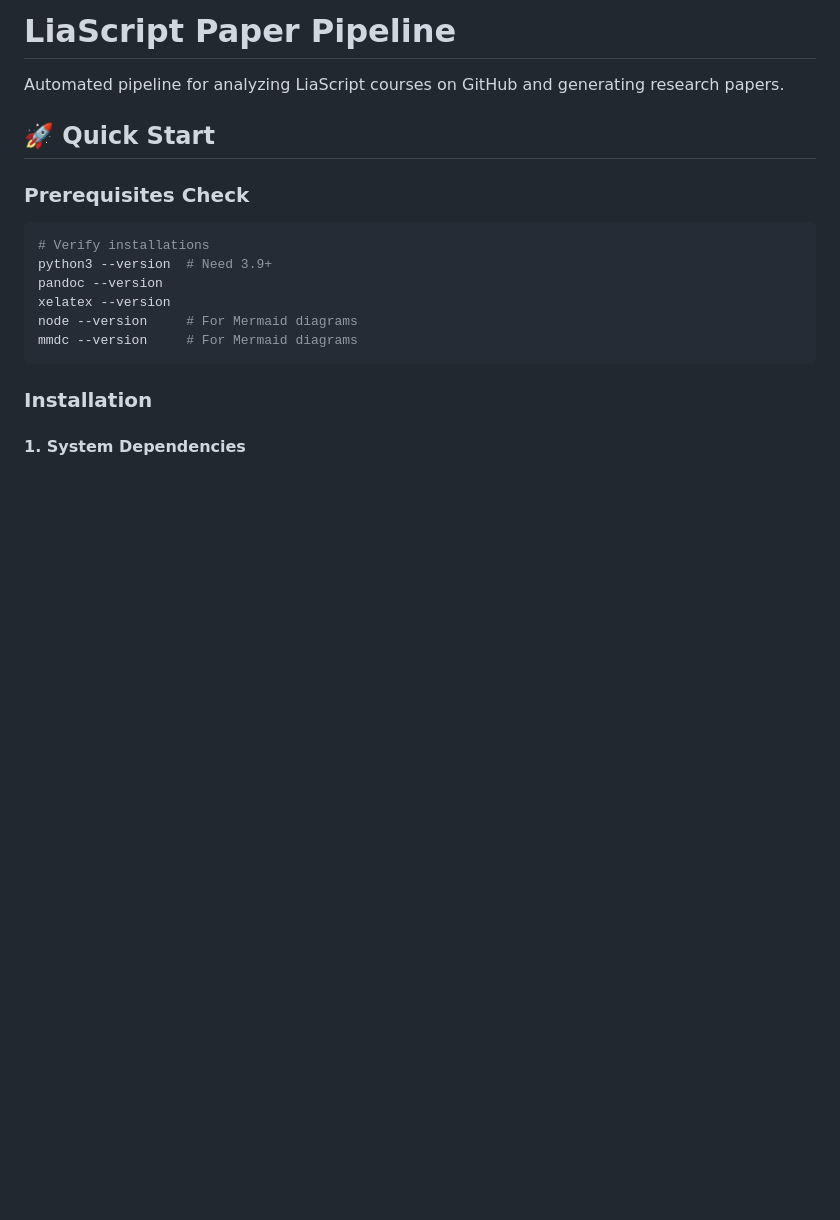
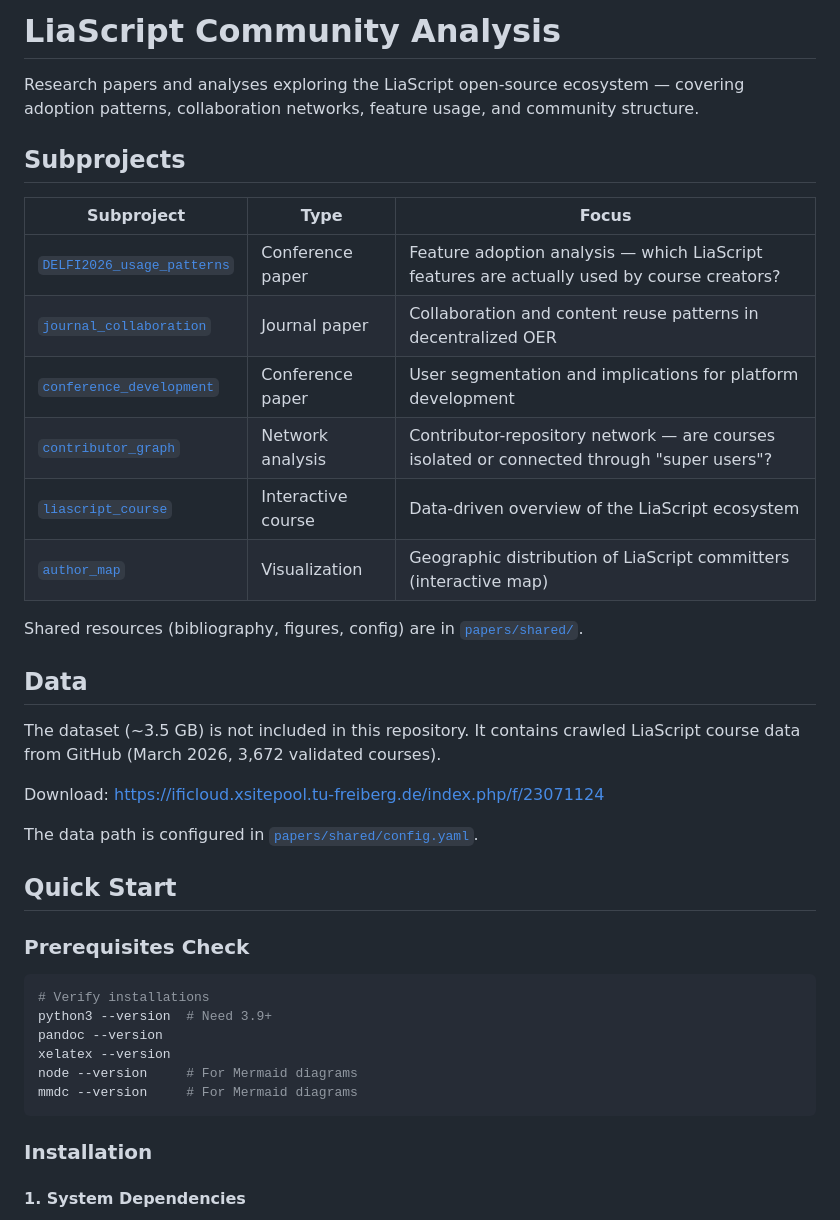
Before and after one commit to LiaPlayground/LiaScript_Community_Analysis, a Markdown page: README.md, the part around the change. GitHub-like rendering; blank space fills up the shorter version.

Commit message:
Update README: add subproject overview, data link, and new repo title
Co-Authored-By: Claude Opus 4.6 (1M context) <noreply@anthropic.com>

```diff
--- a/README.md
+++ b/README.md
@@ -1,8 +1,29 @@
-# LiaScript Paper Pipeline
+# LiaScript Community Analysis
 
-Automated pipeline for analyzing LiaScript courses on GitHub and generating research papers.
+Research papers and analyses exploring the LiaScript open-source ecosystem — covering adoption patterns, collaboration networks, feature usage, and community structure.
 
-## 🚀 Quick Start
+## Subprojects
+
+| Subproject | Type | Focus |
+|---|---|---|
+| [`DELFI2026_usage_patterns`](papers/DELFI2026_usage_patterns/) | Conference paper | Feature adoption analysis — which LiaScript features are actually used by course creators? |
+| [`journal_collaboration`](papers/journal_collaboration/) | Journal paper | Collaboration and content reuse patterns in decentralized OER |
+| [`conference_development`](papers/conference_development/) | Conference paper | User segmentation and implications for platform development |
+| [`contributor_graph`](papers/contributor_graph/) | Network analysis | Contributor-repository network — are courses isolated or connected through "super users"? |
+| [`liascript_course`](papers/liascript_course/) | Interactive course | Data-driven overview of the LiaScript ecosystem |
+| [`author_map`](papers/author_map/) | Visualization | Geographic distribution of LiaScript committers (interactive map) |
+
+Shared resources (bibliography, figures, config) are in [`papers/shared/`](papers/shared/).
+
+## Data
+
+The dataset (~3.5 GB) is not included in this repository. It contains crawled LiaScript course data from GitHub (March 2026, 3,672 validated courses).
+
+Download: https://ificloud.xsitepool.tu-freiberg.de/index.php/f/23071124
+
+The data path is configured in [`papers/shared/config.yaml`](papers/shared/config.yaml).
+
+## Quick Start
 
 ### Prerequisites Check
 
```
